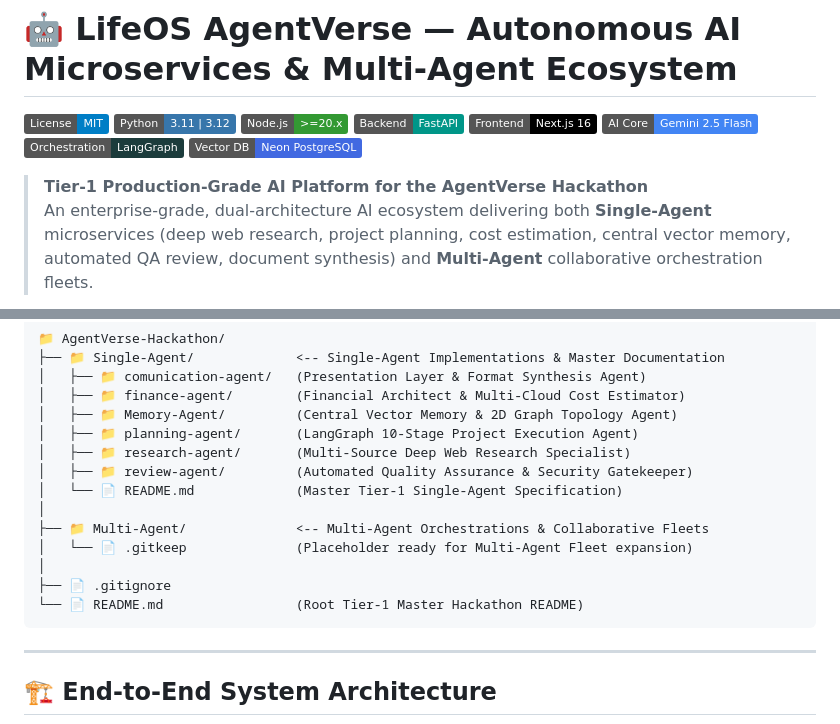
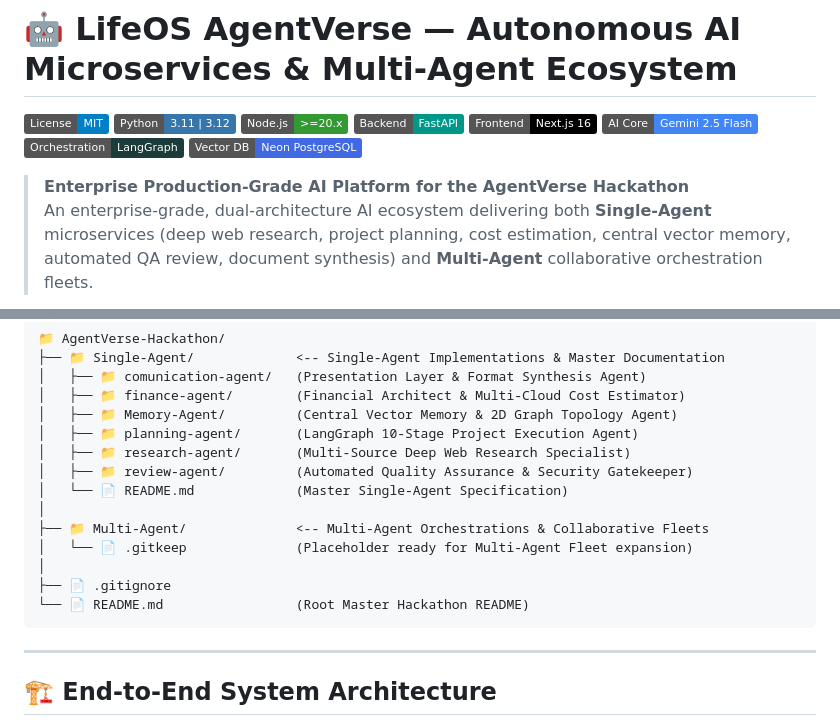
Before and after one commit to saikriz898/AgentVerse-Hackathon, a Markdown page: README.md, 2 parts joined by grey strips. Rendered like a GitHub page; badges without logos.

Commit message:
Docs: Clean up README titles and remove self-referential Tier-1 labels

````diff
--- a/README.md
+++ b/README.md
@@ -9,7 +9,7 @@
 [![LangChain](https://img.shields.io/badge/Orchestration-LangGraph-1C3C3C?logo=chainlink&logoColor=white)](https://langchain.com)
 [![PostgreSQL](https://img.shields.io/badge/Vector_DB-Neon%20PostgreSQL-4169E1?logo=postgresql&logoColor=white)](https://neon.tech)
 
-> **Tier-1 Production-Grade AI Platform for the AgentVerse Hackathon**
+> **Enterprise Production-Grade AI Platform for the AgentVerse Hackathon**
 > An enterprise-grade, dual-architecture AI ecosystem delivering both **Single-Agent** microservices (deep web research, project planning, cost estimation, central vector memory, automated QA review, document synthesis) and **Multi-Agent** collaborative orchestration fleets.
 
 ---
@@ -47,13 +47,13 @@ Per the **AgentVerse Hackathon** submission mandate, this repository contains bo
 │   ├── 📁 planning-agent/       (LangGraph 10-Stage Project Execution Agent)
 │   ├── 📁 research-agent/       (Multi-Source Deep Web Research Specialist)
 │   ├── 📁 review-agent/         (Automated Quality Assurance & Security Gatekeeper)
-│   └── 📄 README.md             (Master Tier-1 Single-Agent Specification)
+│   └── 📄 README.md             (Master Single-Agent Specification)
 │
 ├── 📁 Multi-Agent/              <-- Multi-Agent Orchestrations & Collaborative Fleets
 │   └── 📄 .gitkeep              (Placeholder ready for Multi-Agent Fleet expansion)
 │
 ├── 📄 .gitignore
-└── 📄 README.md                 (Root Tier-1 Master Hackathon README)
+└── 📄 README.md                 (Root Master Hackathon README)
 ```
 
 ---
````
